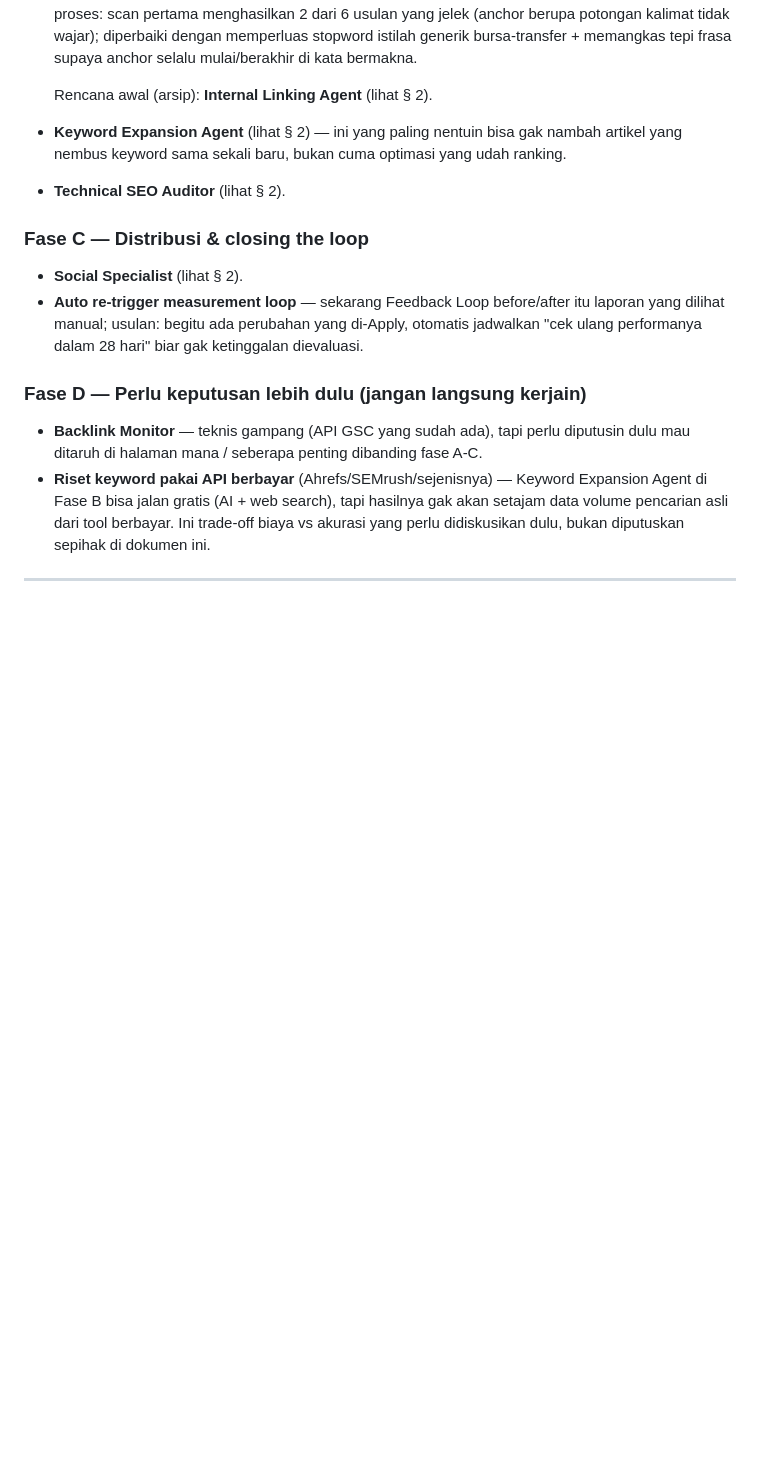
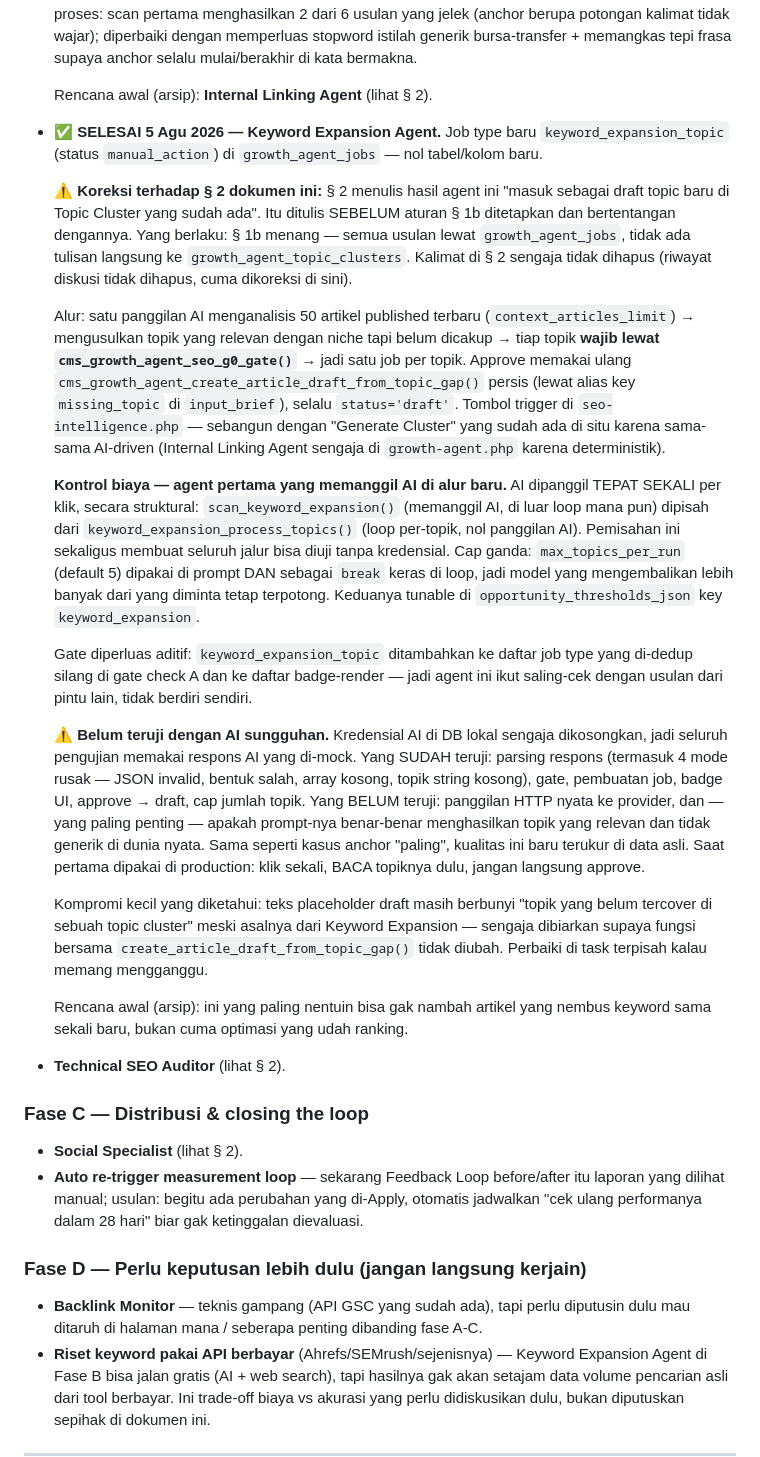
Before and after one commit to jalijali-dev/sagacrypto-wpm-goal, a Markdown page: docs/GROWTH_AGENT_V2_PROPOSAL.md, the part around the change. Drawn GitHub-style; blank space fills up the shorter version.

Commit message:
Docs: catat Keyword Expansion Agent selesai (Fase B item 2)

```diff
--- a/docs/GROWTH_AGENT_V2_PROPOSAL.md
+++ b/docs/GROWTH_AGENT_V2_PROPOSAL.md
@@ -278,9 +278,62 @@ judgment manusia yang gak bisa digantikan AI dengan aman.
   bermakna.
 
   Rencana awal (arsip): **Internal Linking Agent** (lihat § 2).
-- **Keyword Expansion Agent** (lihat § 2) — ini yang paling nentuin bisa
-  gak nambah artikel yang nembus keyword sama sekali baru, bukan cuma
-  optimasi yang udah ranking.
+- ✅ **SELESAI 5 Agu 2026 — Keyword Expansion Agent.** Job type baru
+  `keyword_expansion_topic` (status `manual_action`) di `growth_agent_jobs`
+  — nol tabel/kolom baru.
+
+  ⚠️ **Koreksi terhadap § 2 dokumen ini:** § 2 menulis hasil agent ini
+  "masuk sebagai draft topic baru di Topic Cluster yang sudah ada". Itu
+  ditulis SEBELUM aturan § 1b ditetapkan dan bertentangan dengannya. Yang
+  berlaku: § 1b menang — semua usulan lewat `growth_agent_jobs`, tidak ada
+  tulisan langsung ke `growth_agent_topic_clusters`. Kalimat di § 2 sengaja
+  tidak dihapus (riwayat diskusi tidak dihapus, cuma dikoreksi di sini).
+
+  Alur: satu panggilan AI menganalisis 50 artikel published terbaru
+  (`context_articles_limit`) → mengusulkan topik yang relevan dengan niche
+  tapi belum dicakup → tiap topik **wajib lewat `cms_growth_agent_seo_g0_gate()`**
+  → jadi satu job per topik. Approve memakai ulang
+  `cms_growth_agent_create_article_draft_from_topic_gap()` persis (lewat
+  alias key `missing_topic` di `input_brief`), selalu `status='draft'`.
+  Tombol trigger di `seo-intelligence.php` — sebangun dengan "Generate
+  Cluster" yang sudah ada di situ karena sama-sama AI-driven (Internal
+  Linking Agent sengaja di `growth-agent.php` karena deterministik).
+
+  **Kontrol biaya — agent pertama yang memanggil AI di alur baru.** AI
+  dipanggil TEPAT SEKALI per klik, secara struktural: `scan_keyword_expansion()`
+  (memanggil AI, di luar loop mana pun) dipisah dari
+  `keyword_expansion_process_topics()` (loop per-topik, nol panggilan AI).
+  Pemisahan ini sekaligus membuat seluruh jalur bisa diuji tanpa kredensial.
+  Cap ganda: `max_topics_per_run` (default 5) dipakai di prompt DAN sebagai
+  `break` keras di loop, jadi model yang mengembalikan lebih banyak dari
+  yang diminta tetap terpotong. Keduanya tunable di
+  `opportunity_thresholds_json` key `keyword_expansion`.
+
+  Gate diperluas aditif: `keyword_expansion_topic` ditambahkan ke daftar
+  job type yang di-dedup silang di gate check A dan ke daftar badge-render
+  — jadi agent ini ikut saling-cek dengan usulan dari pintu lain, tidak
+  berdiri sendiri.
+
+  ⚠️ **Belum teruji dengan AI sungguhan.** Kredensial AI di DB lokal
+  sengaja dikosongkan, jadi seluruh pengujian memakai respons AI yang
+  di-mock. Yang SUDAH teruji: parsing respons (termasuk 4 mode rusak —
+  JSON invalid, bentuk salah, array kosong, topik string kosong), gate,
+  pembuatan job, badge UI, approve → draft, cap jumlah topik. Yang BELUM
+  teruji: panggilan HTTP nyata ke provider, dan — yang paling penting —
+  apakah prompt-nya benar-benar menghasilkan topik yang relevan dan tidak
+  generik di dunia nyata. Sama seperti kasus anchor "paling", kualitas ini
+  baru terukur di data asli. Saat pertama dipakai di production: klik
+  sekali, BACA topiknya dulu, jangan langsung approve.
+
+  Kompromi kecil yang diketahui: teks placeholder draft masih berbunyi
+  "topik yang belum tercover di sebuah topic cluster" meski asalnya dari
+  Keyword Expansion — sengaja dibiarkan supaya fungsi bersama
+  `create_article_draft_from_topic_gap()` tidak diubah. Perbaiki di task
+  terpisah kalau memang mengganggu.
+
+  Rencana awal (arsip): ini yang paling nentuin bisa gak nambah artikel
+  yang nembus keyword sama sekali baru, bukan cuma optimasi yang udah
+  ranking.
 - **Technical SEO Auditor** (lihat § 2).
 
 ### Fase C — Distribusi & closing the loop
```
Also changed, not shown: docs/ROADMAP.md (+16 -0 lines).
